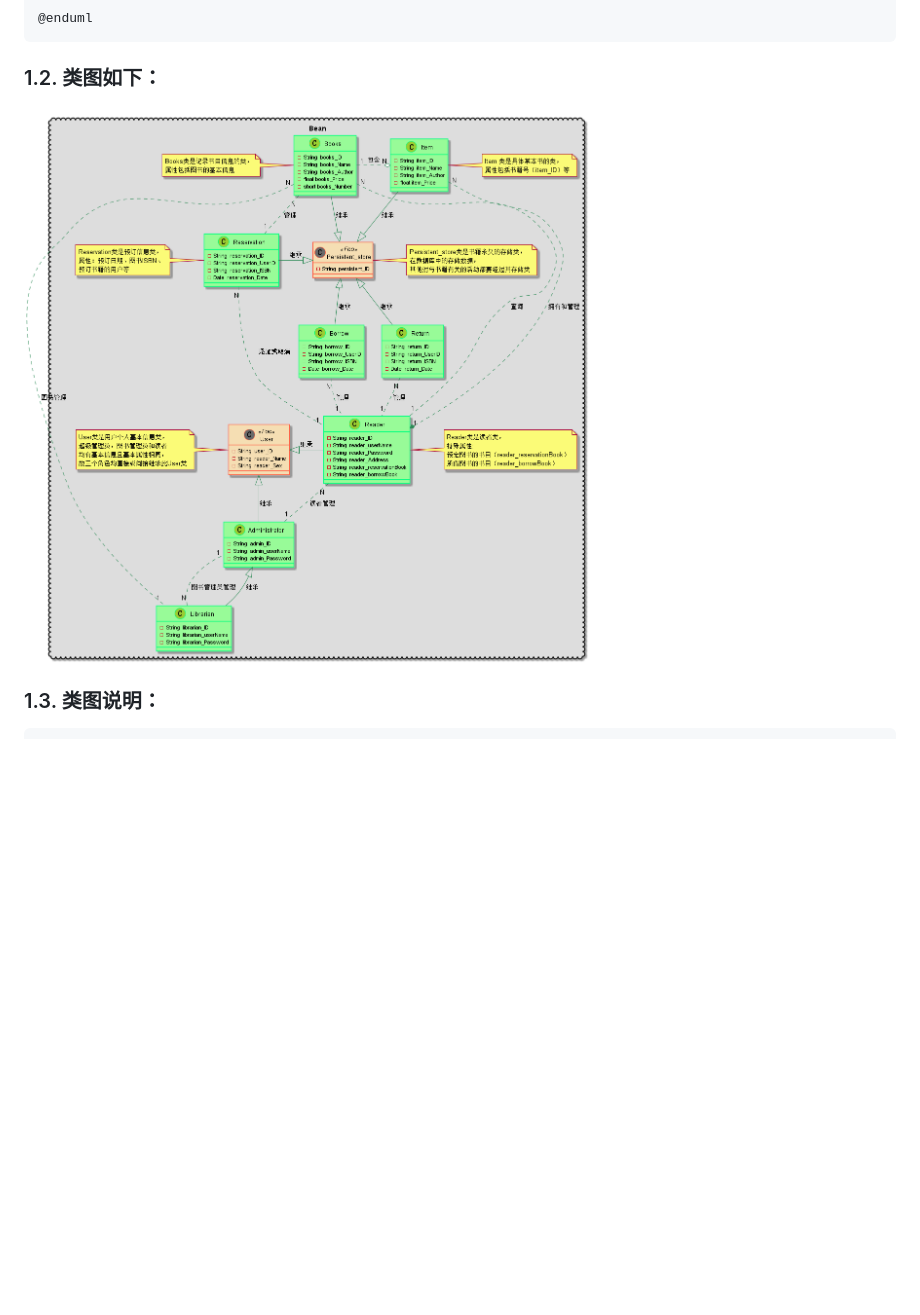
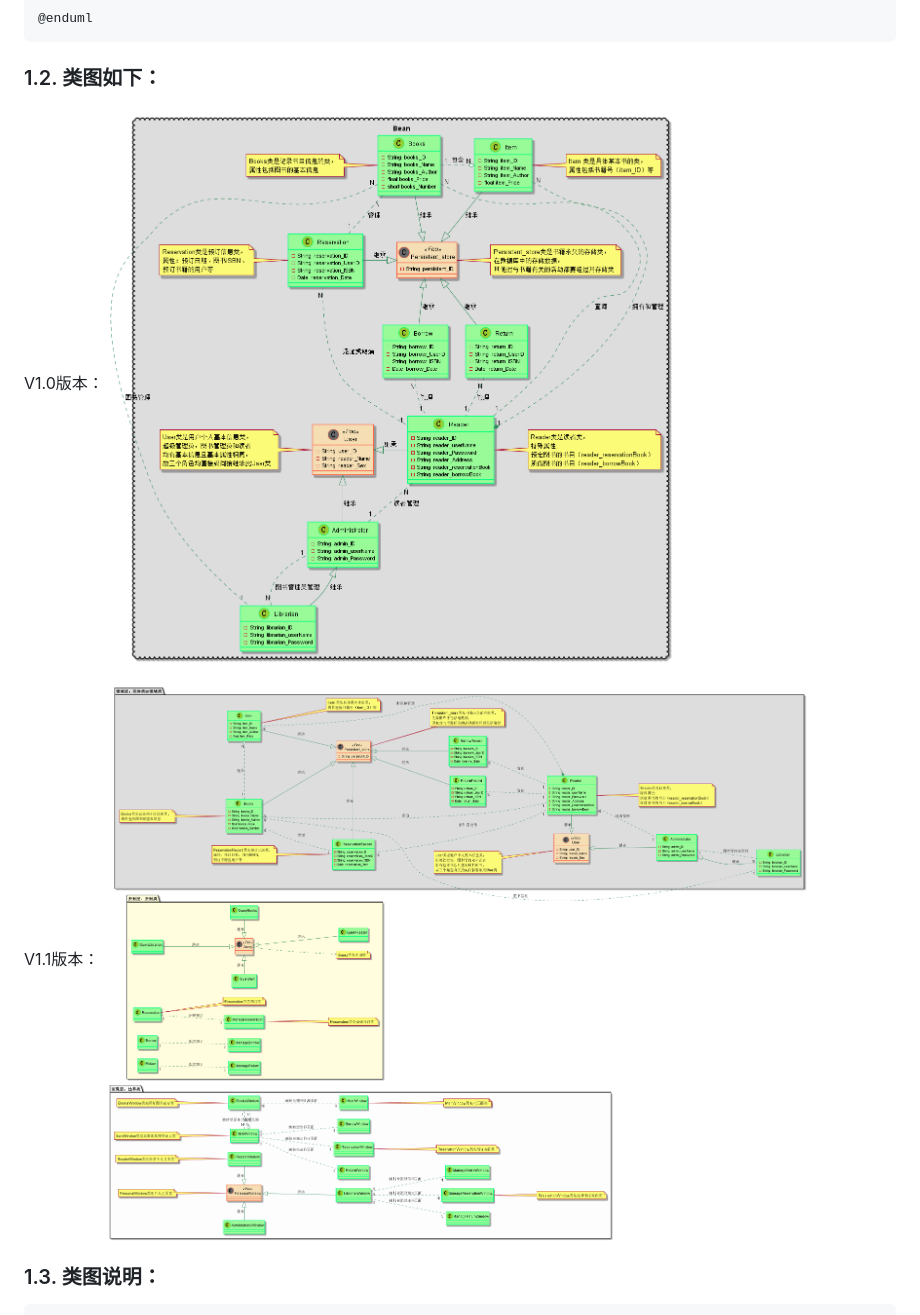
Before and after one commit to HaveyouBinbin/is_analysis, a Markdown page: test3/README.md, the part around the change. Rendered like a GitHub page; pictures changed too: test3/LIbraryV1.1.png (added); blank space fills up the shorter version.

Commit message:
更新V1.1版本

````diff
--- a/test3/README.md
+++ b/test3/README.md
@@ -124,7 +124,11 @@ package Bean <<Cloud>> #DDDDDD {
 
 ### 1.2. 类图如下：
 
+V1.0版本：
 ![class](Library.png)
+
+V1.1版本：
+![class](LIbraryV1.1.png)
 
 ### 1.3. 类图说明：
 ```
````
